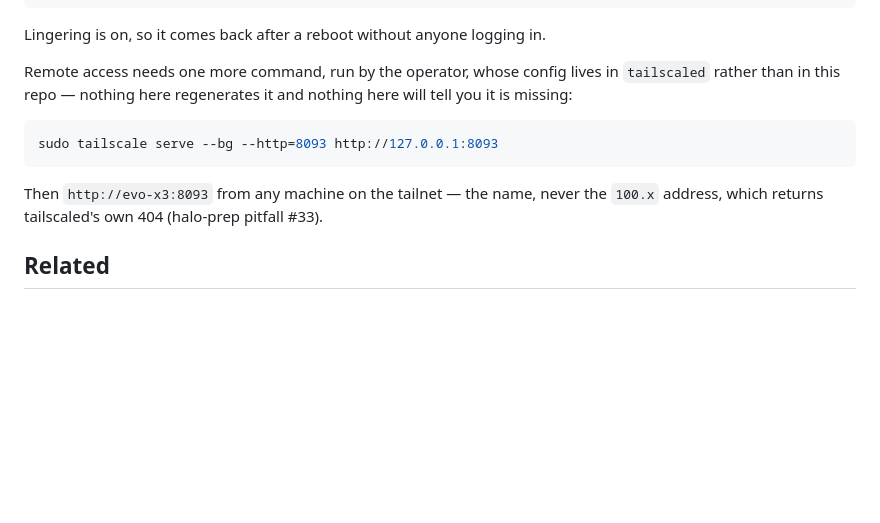
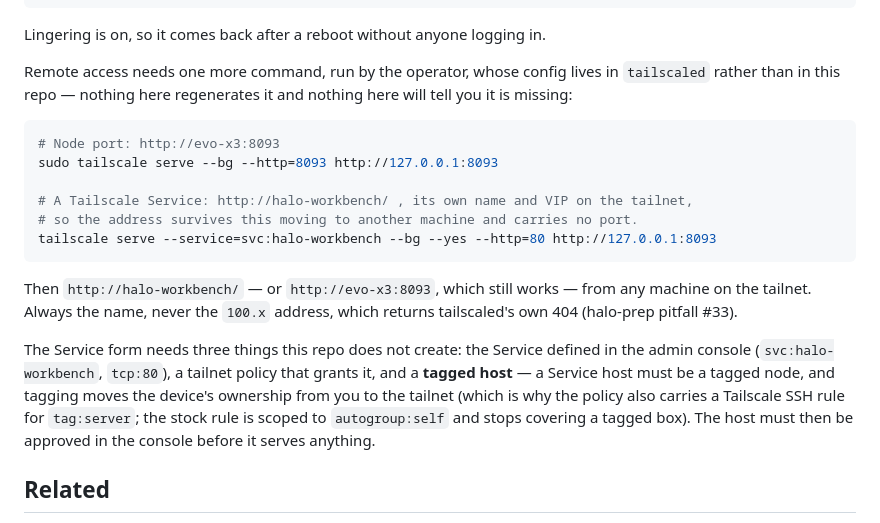
Before and after one commit to sjvrensburg/halo-workbench, a Markdown page: README.md, the part around the change. GitHub-like rendering; blank space fills up the shorter version.

Commit message:
Serve this as a Tailscale Service too
http://halo-workbench/ now reaches this app on its own VIP, beside the existing
http://evo-x3:8093. The README records what the command will not tell you: a
Service host must be a tagged node, tagging moves the device's ownership to the
tailnet, and the stock Tailscale SSH rule is scoped to autogroup:self -- so the
policy needs a tag:server SSH rule or tagging this box ends SSH to it.

Co-Authored-By: Claude Opus 5 (1M context) <noreply@anthropic.com>
Claude-Session: https://claude.ai/code/session_01RRg3N1ZjEHpvcnnZ9wRpJb

````diff
--- a/README.md
+++ b/README.md
@@ -78,11 +78,24 @@ Remote access needs one more command, run by the operator, whose config lives in
 will tell you it is missing:
 
 ```bash
+# Node port: http://evo-x3:8093
 sudo tailscale serve --bg --http=8093 http://127.0.0.1:8093
+
+# A Tailscale Service: http://halo-workbench/ , its own name and VIP on the tailnet,
+# so the address survives this moving to another machine and carries no port.
+tailscale serve --service=svc:halo-workbench --bg --yes --http=80 http://127.0.0.1:8093
 ```
 
-Then `http://evo-x3:8093` from any machine on the tailnet — the name, never the
-`100.x` address, which returns tailscaled's own 404 (halo-prep pitfall #33).
+Then `http://halo-workbench/` — or `http://evo-x3:8093`, which still works — from any
+machine on the tailnet. Always the name, never the `100.x` address, which returns
+tailscaled's own 404 (halo-prep pitfall #33).
+
+The Service form needs three things this repo does not create: the Service defined in
+the admin console (`svc:halo-workbench`, `tcp:80`), a tailnet policy that grants it, and
+a **tagged host** — a Service host must be a tagged node, and tagging moves the device's
+ownership from you to the tailnet (which is why the policy also carries a Tailscale SSH
+rule for `tag:server`; the stock rule is scoped to `autogroup:self` and stops covering a
+tagged box). The host must then be approved in the console before it serves anything.
 
 ## Related
 
````
